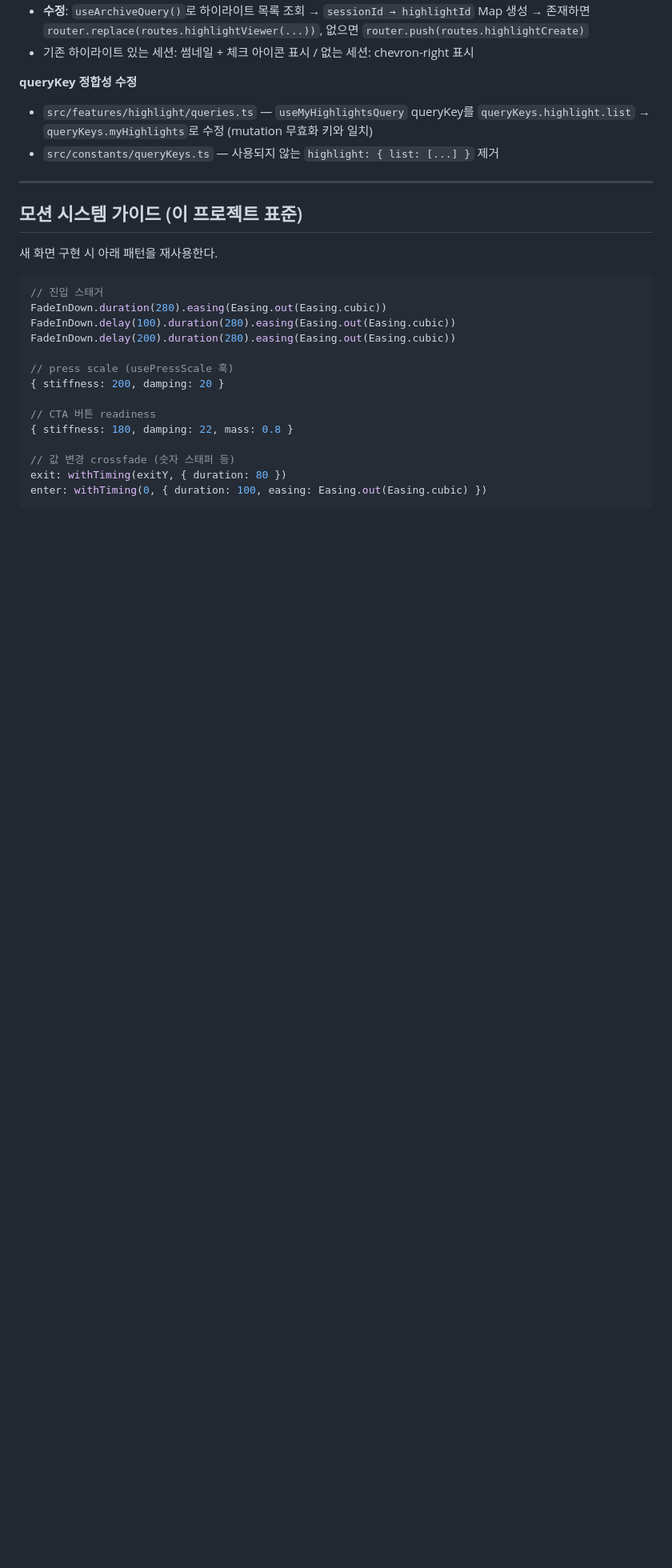
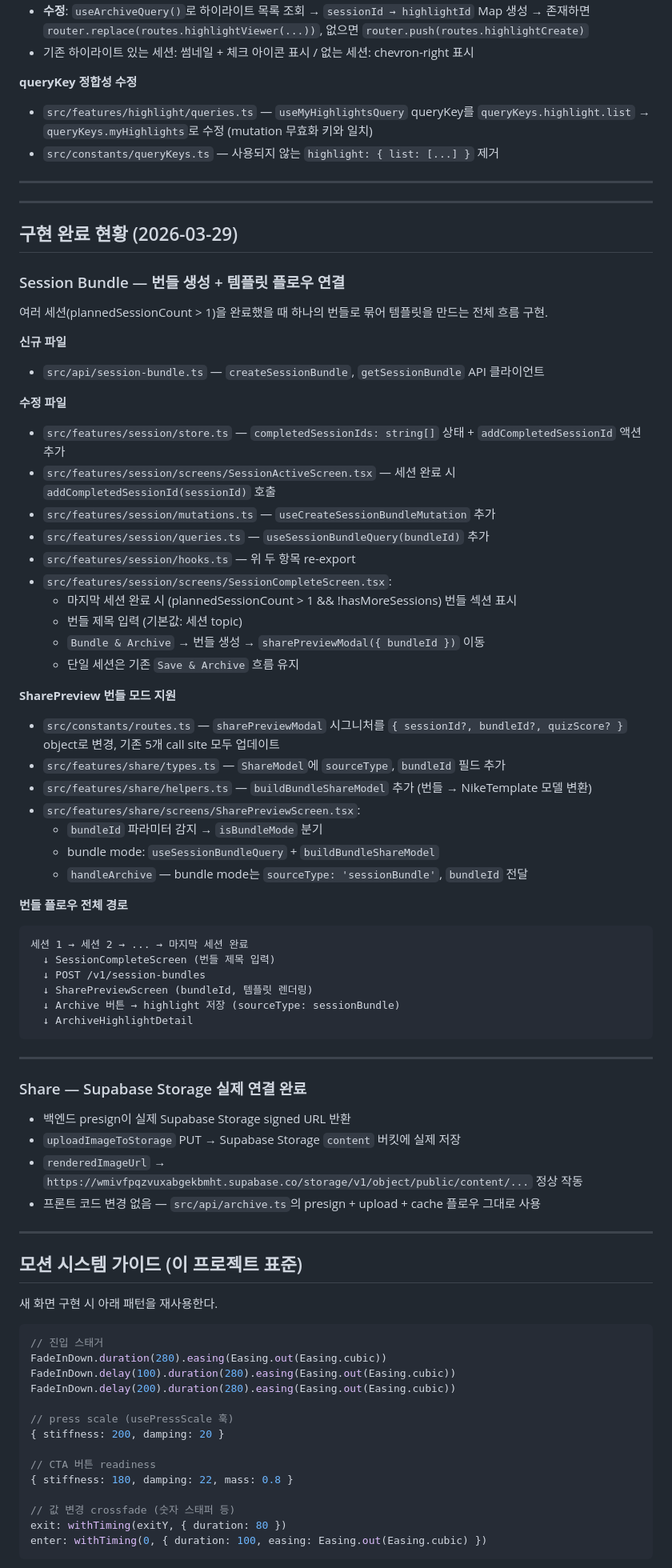
Before and after one commit to jungmin827/Niche, a Markdown page: apps/mobile/CLAUDE.md, the part around one of its changes. Shown at 80% size. GitHub-like rendering; blank space fills up the shorter version.

Commit message:
mobile/docs: record session bundle and storage implementation history

````diff
--- a/apps/mobile/CLAUDE.md
+++ b/apps/mobile/CLAUDE.md
@@ -101,6 +101,57 @@ const BUTTON_SPRING = { stiffness: 180, damping: 22, mass: 0.8 };
 
 ---
 
+---
+
+## 구현 완료 현황 (2026-03-29)
+
+### Session Bundle — 번들 생성 + 템플릿 플로우 연결
+여러 세션(plannedSessionCount > 1)을 완료했을 때 하나의 번들로 묶어 템플릿을 만드는 전체 흐름 구현.
+
+**신규 파일**
+- `src/api/session-bundle.ts` — `createSessionBundle`, `getSessionBundle` API 클라이언트
+
+**수정 파일**
+- `src/features/session/store.ts` — `completedSessionIds: string[]` 상태 + `addCompletedSessionId` 액션 추가
+- `src/features/session/screens/SessionActiveScreen.tsx` — 세션 완료 시 `addCompletedSessionId(sessionId)` 호출
+- `src/features/session/mutations.ts` — `useCreateSessionBundleMutation` 추가
+- `src/features/session/queries.ts` — `useSessionBundleQuery(bundleId)` 추가
+- `src/features/session/hooks.ts` — 위 두 항목 re-export
+- `src/features/session/screens/SessionCompleteScreen.tsx`:
+  - 마지막 세션 완료 시 (plannedSessionCount > 1 && !hasMoreSessions) 번들 섹션 표시
+  - 번들 제목 입력 (기본값: 세션 topic)
+  - `Bundle & Archive` → 번들 생성 → `sharePreviewModal({ bundleId })` 이동
+  - 단일 세션은 기존 `Save & Archive` 흐름 유지
+
+**SharePreview 번들 모드 지원**
+- `src/constants/routes.ts` — `sharePreviewModal` 시그니처를 `{ sessionId?, bundleId?, quizScore? }` object로 변경, 기존 5개 call site 모두 업데이트
+- `src/features/share/types.ts` — `ShareModel`에 `sourceType`, `bundleId` 필드 추가
+- `src/features/share/helpers.ts` — `buildBundleShareModel` 추가 (번들 → NikeTemplate 모델 변환)
+- `src/features/share/screens/SharePreviewScreen.tsx`:
+  - `bundleId` 파라미터 감지 → `isBundleMode` 분기
+  - bundle mode: `useSessionBundleQuery` + `buildBundleShareModel`
+  - `handleArchive` — bundle mode는 `sourceType: 'sessionBundle'`, `bundleId` 전달
+
+**번들 플로우 전체 경로**
+```
+세션 1 → 세션 2 → ... → 마지막 세션 완료
+  ↓ SessionCompleteScreen (번들 제목 입력)
+  ↓ POST /v1/session-bundles
+  ↓ SharePreviewScreen (bundleId, 템플릿 렌더링)
+  ↓ Archive 버튼 → highlight 저장 (sourceType: sessionBundle)
+  ↓ ArchiveHighlightDetail
+```
+
+---
+
+### Share — Supabase Storage 실제 연결 완료
+- 백엔드 presign이 실제 Supabase Storage signed URL 반환
+- `uploadImageToStorage` PUT → Supabase Storage `content` 버킷에 실제 저장
+- `renderedImageUrl` → `https://wmivfpqzvuxabgekbmht.supabase.co/storage/v1/object/public/content/...` 정상 작동
+- 프론트 코드 변경 없음 — `src/api/archive.ts`의 presign + upload + cache 플로우 그대로 사용
+
+---
+
 ## 모션 시스템 가이드 (이 프로젝트 표준)
 
 새 화면 구현 시 아래 패턴을 재사용한다.
````
Also changed, not shown: other parts of apps/mobile/CLAUDE.md (+1 -1 lines).
